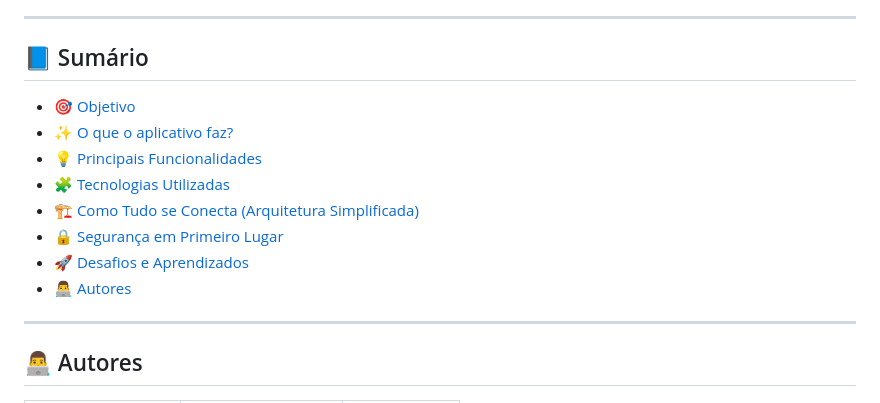
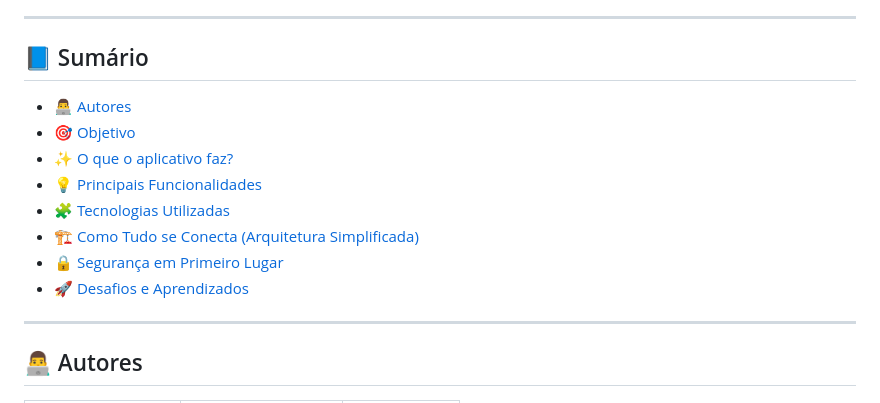
Before and after one commit to Ranchoneetoo26/Chat_App_Flutter_Supabase, a Markdown page: README.md, the part around the change. Drawn GitHub-style.

Commit message:
Update README.md
ok

```diff
--- a/README.md
+++ b/README.md
@@ -8,6 +8,7 @@ O objetivo principal é criar um app de comunicação funcional e moderno, demon
 
 ## 📘 Sumário
 
+- [👨‍💻 Autores](#-autores)
 - [🎯 Objetivo](#-objetivo)
 - [✨ O que o aplicativo faz?](#-o-que-o-aplicativo-faz)
 - [💡 Principais Funcionalidades](#-principais-funcionalidades)
@@ -15,7 +16,6 @@ O objetivo principal é criar um app de comunicação funcional e moderno, demon
 - [🏗️ Como Tudo se Conecta (Arquitetura Simplificada)](#️-como-tudo-se-conecta-arquitetura-simplificada)
 - [🔒 Segurança em Primeiro Lugar](#-segurança-em-primeiro-lugar)
 - [🚀 Desafios e Aprendizados](#-desafios-e-aprendizados)
-- [👨‍💻 Autores](#-autores)
 
 ---
 
```
